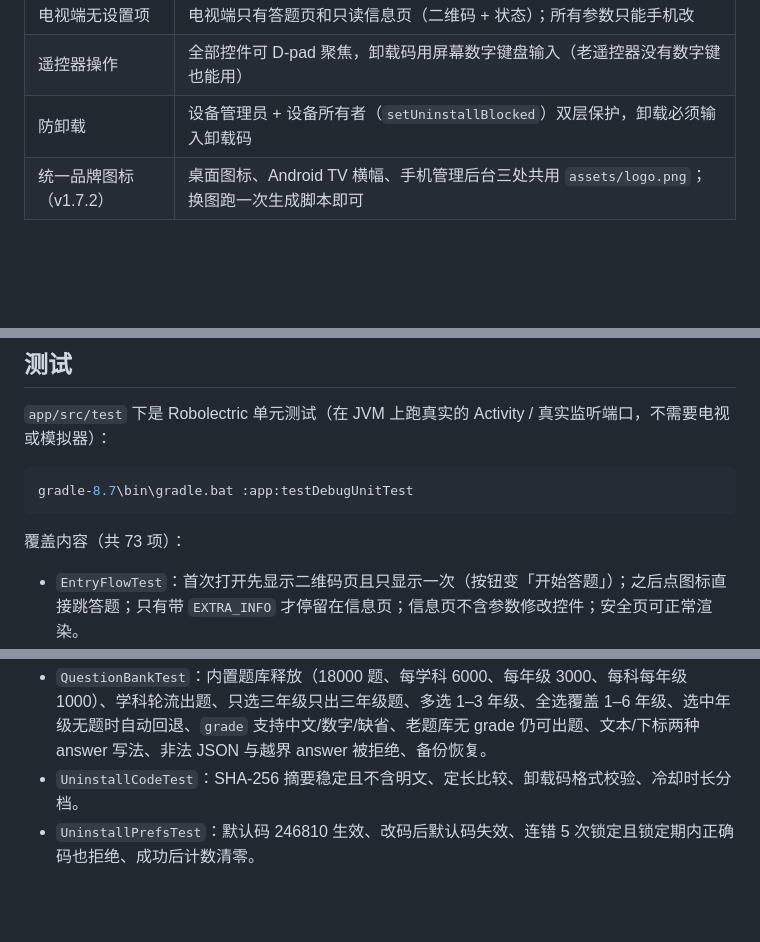
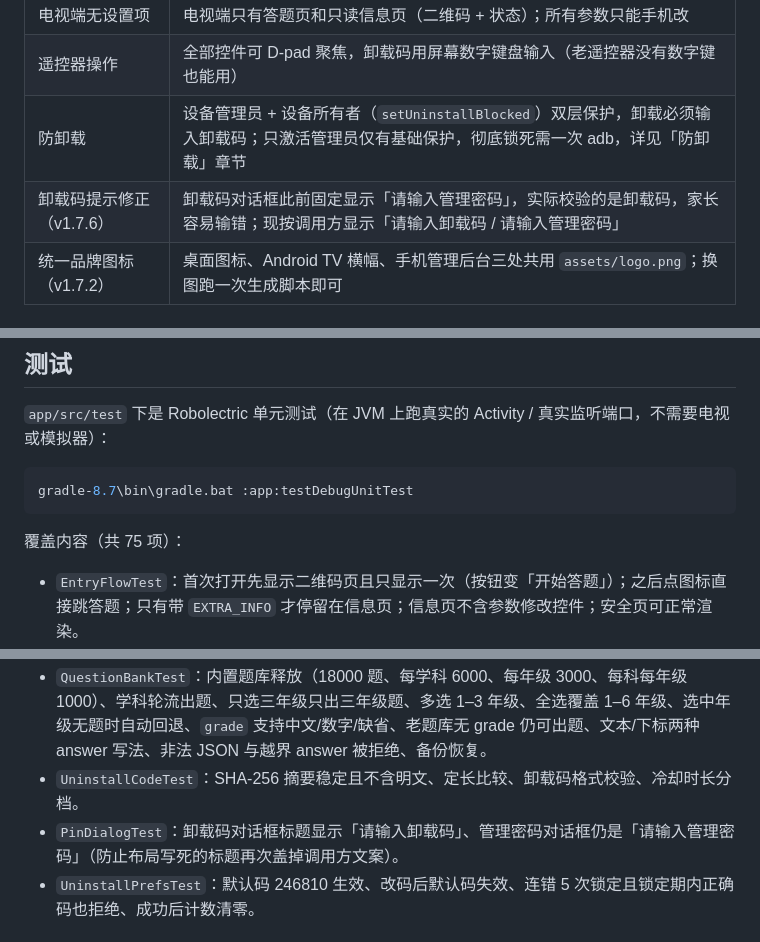
Before and after one commit to andyzhang201310-coder/QlockOnTV, a Markdown page: README.md, 3 parts joined by grey strips. Drawn GitHub-style; blank space fills up the shorter version.

Commit message:
fix: 卸载码对话框显示正确标题，补全电视端防卸载引导 (v1.7.6)
dialog_pin.xml 标题写死成「请输入管理密码」且主题关闭标题栏，导致卸载流程提示错位，家长会输管理密码；改为由调用方传入标题。信息页新增「只有基础保护」提示，ownerGuide 补 Android 11+ 无线调试、dpm list-owners 验证与失败对照；README 补实测流程与两张截图。

````diff
--- a/README.md
+++ b/README.md
@@ -48,7 +48,8 @@
 | 隐藏管理入口 | 答题页**没有任何管理按钮或文字提示**；家长连按遥控器「上键」5 次（每次间隔 < 0.8 秒）才会弹出管理密码键盘 |
 | 电视端无设置项 | 电视端只有答题页和只读信息页（二维码 + 状态）；所有参数只能手机改 |
 | 遥控器操作 | 全部控件可 D-pad 聚焦，卸载码用屏幕数字键盘输入（老遥控器没有数字键也能用） |
-| 防卸载 | 设备管理员 + 设备所有者（`setUninstallBlocked`）双层保护，卸载必须输入卸载码 |
+| 防卸载 | 设备管理员 + 设备所有者（`setUninstallBlocked`）双层保护，卸载必须输入卸载码；只激活管理员仅有基础保护，彻底锁死需一次 adb，详见「防卸载」章节 |
+| 卸载码提示修正（v1.7.6） | 卸载码对话框此前固定显示「请输入管理密码」，实际校验的是卸载码，家长容易输错；现按调用方显示「请输入卸载码 / 请输入管理密码」 |
 | 统一品牌图标（v1.7.2） | 桌面图标、Android TV 横幅、手机管理后台三处共用 `assets/logo.png`；换图跑一次生成脚本即可 |
 
 ## 命名与升级兼容（v1.7.5）
@@ -285,7 +335,7 @@ set JAVA_HOME=D:\android-toolchain\jdk-17.0.21+9
 gradle-8.7\bin\gradle.bat :app:testDebugUnitTest
 ```
 
-覆盖内容（共 73 项）：
+覆盖内容（共 75 项）：
 
 - `EntryFlowTest`：首次打开先显示二维码页且只显示一次（按钮变「开始答题」）；之后点图标直接跳答题；只有带 `EXTRA_INFO` 才停留在信息页；信息页不含参数修改控件；安全页可正常渲染。
 - `QuizActivityTest`：5 题全对才关闭并重新计时，且通关后**不打开二维码页**；答错当场标出正确答案再换新题（新题不重复刚答错那套）；揭示期间点击无效；返回键无法退出；打开即标记「未完成」；界面上不存在可见的管理入口；连按 5 次上键才弹密码键盘、输错不弹二维码页、输对才打开信息页且答题页留在下面；只按 4 次、间隔过大、中间夹别的键、长按重复事件都不触发；冷却期内连键盘都不弹；家长「立即解锁」能远程结束答题页。
@@ -293,6 +343,7 @@ gradle-8.7\bin\gradle.bat :app:testDebugUnitTest
 - `HttpServerTest`：真实起服务，验证**扫码只看到登录页**、密码错误不发 Cookie、登录后可读管理页与状态、未登录访问 `/api/state` 与 `/api/questions` 一律 401、退出登录后旧会话立即失效、连错 5 次锁 30 秒（429）、改密码踢掉其他设备；另有年级设置往返（字符串/数组/去重排序/非法值归一化）、题库替换、空题库拒绝、改卸载码必须带原码（403/400/200 三种分支）、防卸载开关可通过接口改、上报 `pinDefault`、品牌图 `/logo.png` / `/favicon.ico` 未登录即可读取且返回 PNG；新增 `/api/unlock` 必须登录（未登录 401）、解锁后清 `pending` 并从现在重排计时、`/api/state` 上报 `quizRunning`。
 - `QuestionBankTest`：内置题库释放（18000 题、每学科 6000、每年级 3000、每科每年级 1000）、学科轮流出题、只选三年级只出三年级题、多选 1–3 年级、全选覆盖 1–6 年级、选中年级无题时自动回退、`grade` 支持中文/数字/缺省、老题库无 grade 仍可出题、文本/下标两种 answer 写法、非法 JSON 与越界 answer 被拒绝、备份恢复。
 - `UninstallCodeTest`：SHA-256 摘要稳定且不含明文、定长比较、卸载码格式校验、冷却时长分档。
+- `PinDialogTest`：卸载码对话框标题显示「请输入卸载码」、管理密码对话框仍是「请输入管理密码」（防止布局写死的标题再次盖掉调用方文案）。
 - `UninstallPrefsTest`：默认码 246810 生效、改码后默认码失效、连错 5 次锁定且锁定期内正确码也拒绝、成功后计数清零。
 
 ## 安装与首次设置
````
Also changed, not shown: other parts of README.md (+49 -0 lines), docs/screenshots/tv-uninstall-owner.png (added), docs/screenshots/tv-uninstall-pin.png (added), 10 other files.
